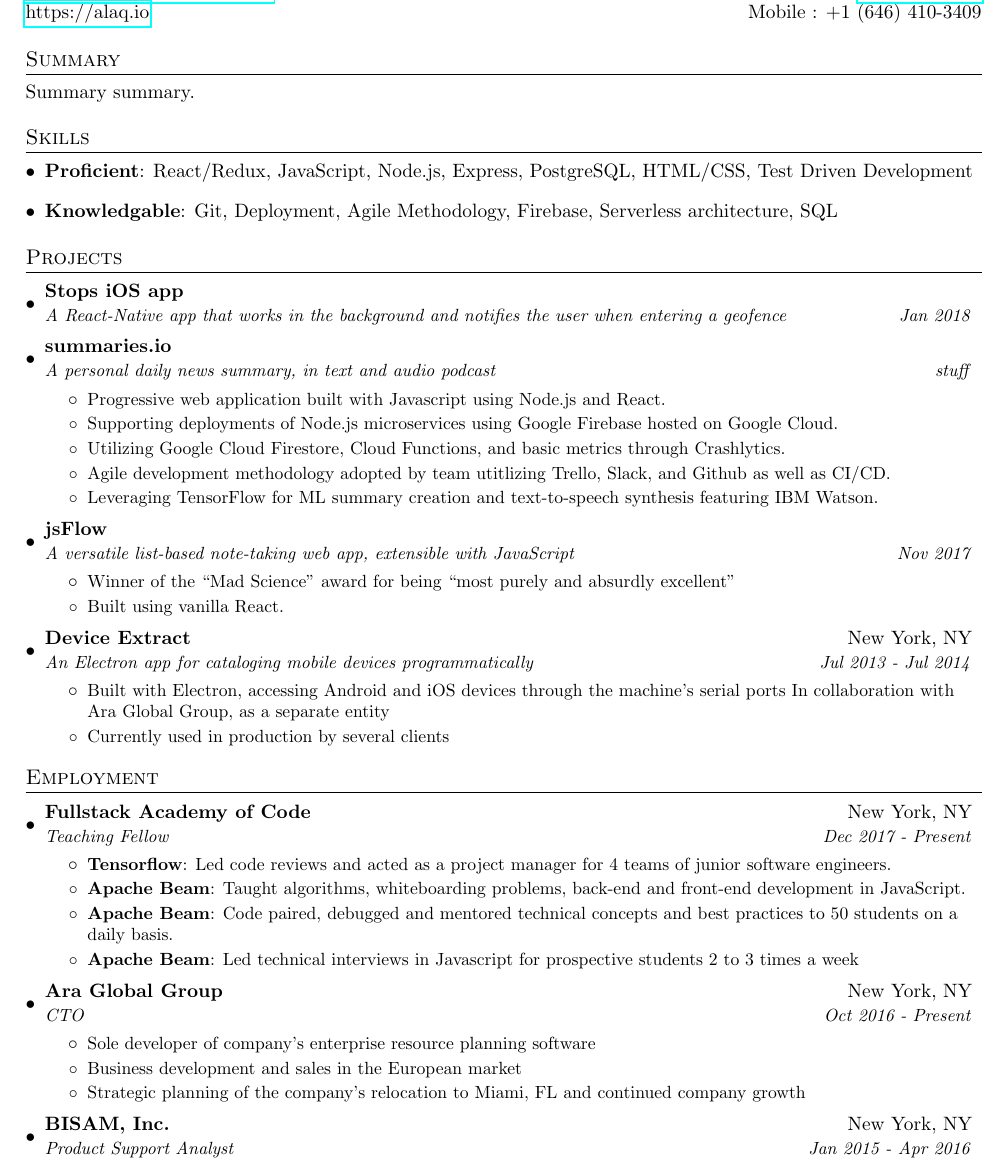
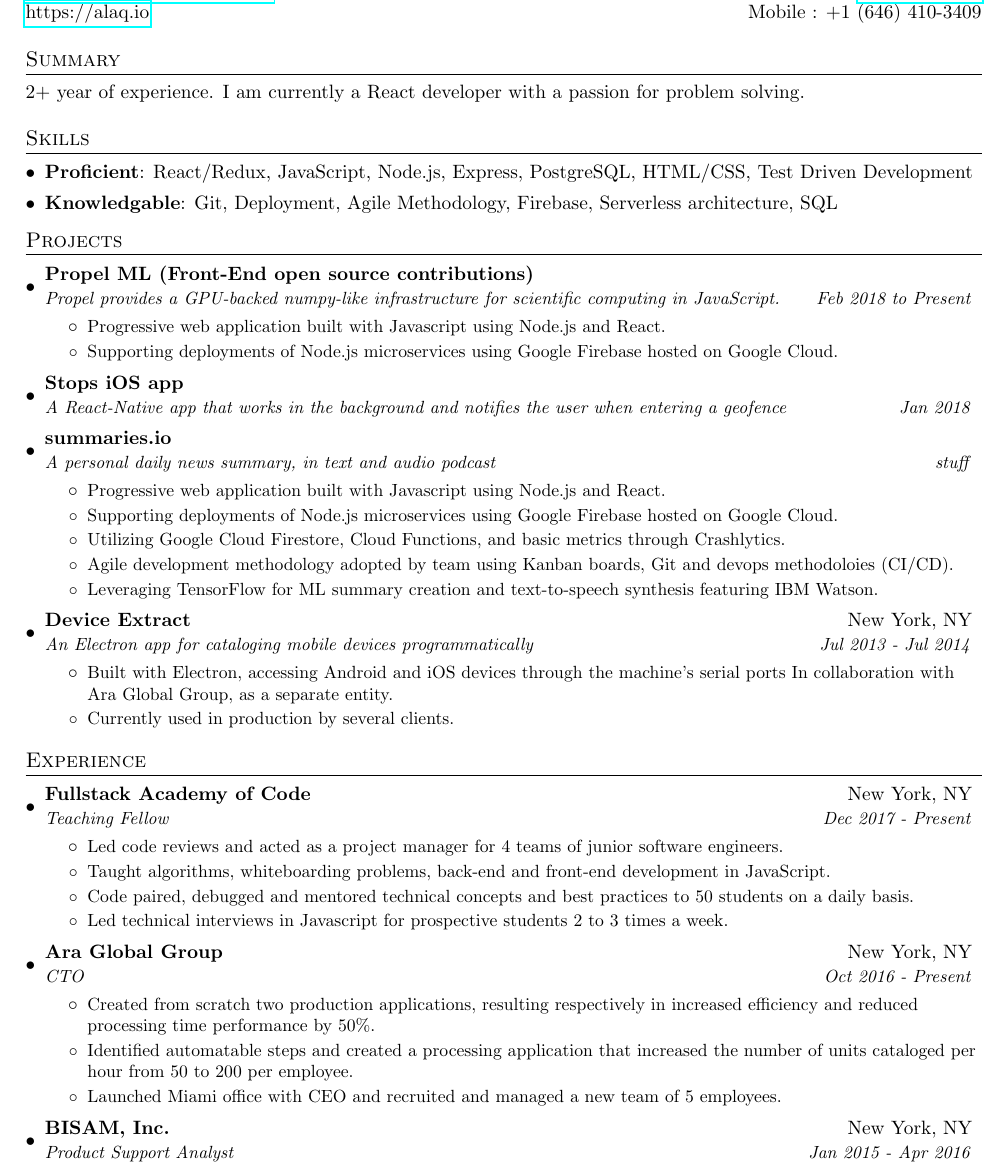
Before and after one commit to alaq/resume, a LaTeX CV (adrien_lacquemant_resume.tex): part of page 1 of 2, cut so that both start at the same text. Compiled offline with pdfLaTeX.

Commit message:
wip more precise lingo

```diff
--- a/adrien_lacquemant_resume.tex
+++ b/adrien_lacquemant_resume.tex
@@ -85,22 +85,30 @@
 
   %--------SUMMARY------------
   \section{Summary}
-  Summary summary.
+  2+ year of experience. I am currently a React developer with a passion for problem solving.
 
   %--------PROGRAMMING SKILLS------------
   \section{Skills}
    \resumeSubHeadingListStart
      \item{
-       \textbf{Proficient}{: React/Redux, JavaScript, Node.js, Express, PostgreSQL, HTML/CSS, Test Driven Development}
+       \textbf{Proficient}{: React/Redux, JavaScript, Node.js, Express, PostgreSQL, HTML/CSS, Test Driven Development}\vspace{-5pt}
      }
      \item{
-       \textbf{Knowledgable}{: Git, Deployment, Agile Methodology, Firebase, Serverless architecture, SQL}
+       \textbf{Knowledgable}{: Git, Deployment, Agile Methodology, Firebase, Serverless architecture, SQL}\vspace{-5pt}
      }
    \resumeSubHeadingListEnd
 
   %-----------PROJECTS-----------------
   \section{Projects}
-    \resumeSubHeadingListStart
+  \resumeSubHeadingListStart
+    \resumeSubheading
+      {Propel ML (Front-End open source contributions)}{}
+      {Propel provides a GPU-backed numpy-like infrastructure for scientific computing in JavaScript.}{Feb 2018 to Present}
+      \resumeItemListStart
+        \resumeItemSimple{Progressive web application built with Javascript using Node.js and React.}
+        \resumeItemSimple{Supporting deployments of Node.js microservices using Google Firebase hosted on Google Cloud.}
+        \resumeItemListEnd
+
       \resumeSubheading
         {Stops iOS app}{}
         {A React-Native app that works in the background and notifies the user when entering a geofence}{Jan 2018}
@@ -112,52 +120,40 @@
         \resumeItemSimple{Progressive web application built with Javascript using Node.js and React.}
         \resumeItemSimple{Supporting deployments of Node.js microservices using Google Firebase hosted on Google Cloud.}
         \resumeItemSimple{Utilizing Google Cloud Firestore, Cloud Functions, and basic metrics through Crashlytics.}
-        \resumeItemSimple{Agile development methodology adopted by team utitlizing Trello, Slack, and Github as well as CI/CD.}
+        \resumeItemSimple{Agile development methodology adopted by team using Kanban boards, Git and devops methodoloies (CI/CD).}
         \resumeItemSimple{Leveraging TensorFlow for ML summary creation and text-to-speech synthesis featuring IBM Watson.}
-        \resumeItemListEnd
-
-    \resumeSubheading
-      {jsFlow}{}
-      {A versatile list-based note-taking web app, extensible with JavaScript}{Nov 2017}
-      \resumeItemListStart
-        \resumeItemSimple{Winner of the “Mad Science” award for being “most purely and absurdly excellent”}
-        \resumeItemSimple{Built using vanilla React.}
         \resumeItemListEnd
 
     \resumeSubheading
       {Device Extract}{New York, NY}
       {An Electron app for cataloging mobile devices programmatically}{Jul 2013 - Jul 2014}
       \resumeItemListStart
-        \resumeItemSimple{Built with Electron, accessing Android and iOS devices through the machine's serial ports In collaboration with Ara Global Group, as a separate entity}
-        \resumeItemSimple{Currently used in production by several clients}
+        \resumeItemSimple{Built with Electron, accessing Android and iOS devices through the machine's serial ports In collaboration with Ara Global Group, as a separate entity.}
+        \resumeItemSimple{Currently used in production by several clients.}
         \resumeItemListEnd
 
         \resumeSubHeadingListEnd
 
   %-----------EXPERIENCE-----------------
-  \section{Employment}
+  \section{Experience}
     \resumeSubHeadingListStart
       \resumeSubheading
         {Fullstack Academy of Code}{New York, NY}
         {Teaching Fellow}{Dec 2017 - Present}
         \resumeItemListStart
-          \resumeItem{Tensorflow}
-            {Led code reviews and acted as a project manager for 4 teams of junior software engineers.}
-          \resumeItem{Apache Beam}
-            {Taught algorithms, whiteboarding problems, back-end and front-end development in JavaScript.}
-          \resumeItem{Apache Beam}
-            {Code paired, debugged and mentored technical concepts and best practices to 50 students on a daily basis.}
-          \resumeItem{Apache Beam}
-            {Led technical interviews in Javascript for prospective students 2 to 3 times a week}
+          \resumeItemSimple{Led code reviews and acted as a project manager for 4 teams of junior software engineers.}
+          \resumeItemSimple{Taught algorithms, whiteboarding problems, back-end and front-end development in JavaScript.}
+          \resumeItemSimple{Code paired, debugged and mentored technical concepts and best practices to 50 students on a daily basis.}
+          \resumeItemSimple{Led technical interviews in Javascript for prospective students 2 to 3 times a week.}
         \resumeItemListEnd
 
       \resumeSubheading
         {Ara Global Group}{New York, NY}
         {CTO}{Oct 2016 - Present}
         \resumeItemListStart
-          \resumeItemSimple{Sole developer of company's enterprise resource planning software}
-          \resumeItemSimple{Business development and sales in the European market}
-          \resumeItemSimple{Strategic planning of the company's relocation to Miami, FL and continued company growth}
+          \resumeItemSimple{Created from scratch two production applications, resulting respectively in increased efficiency and reduced processing time performance by 50\%.}
+          \resumeItemSimple{Identified automatable steps and created a processing application that increased the number of units cataloged per hour from 50 to 200 per employee.}
+          \resumeItemSimple{Launched Miami office with CEO and recruited and managed a new team of 5 employees.}
         \resumeItemListEnd
 
       \resumeSubheading
```
Also changed, not shown: adrien_lacquemant_resume.tex (4 more changed lines).
